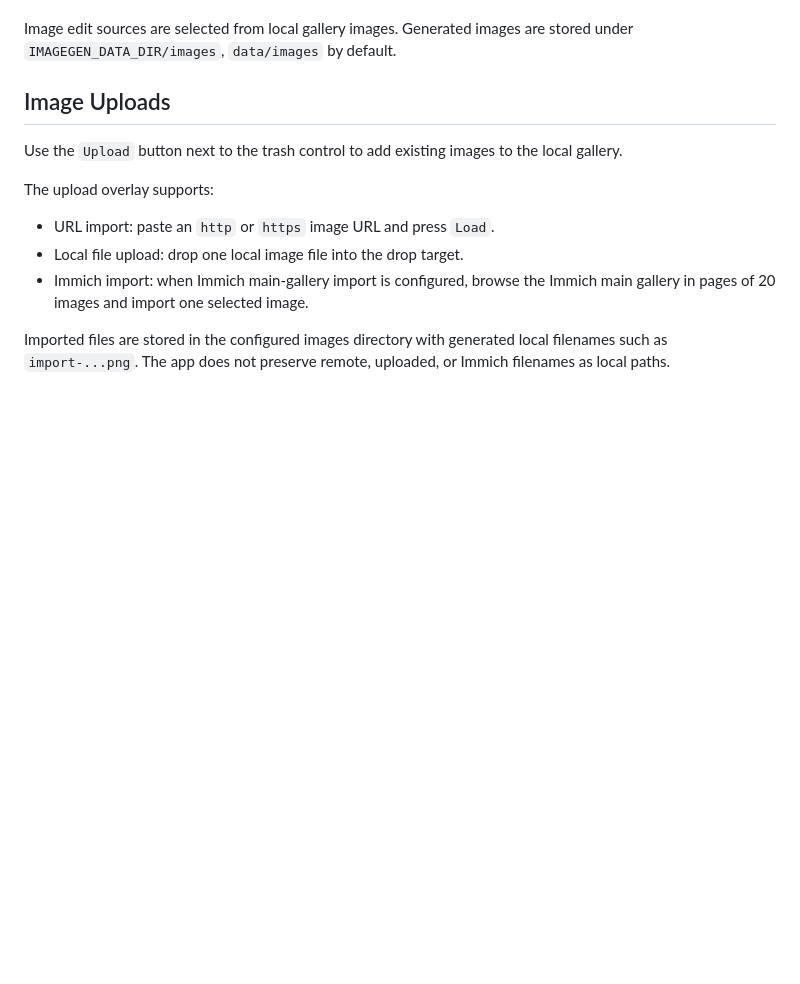
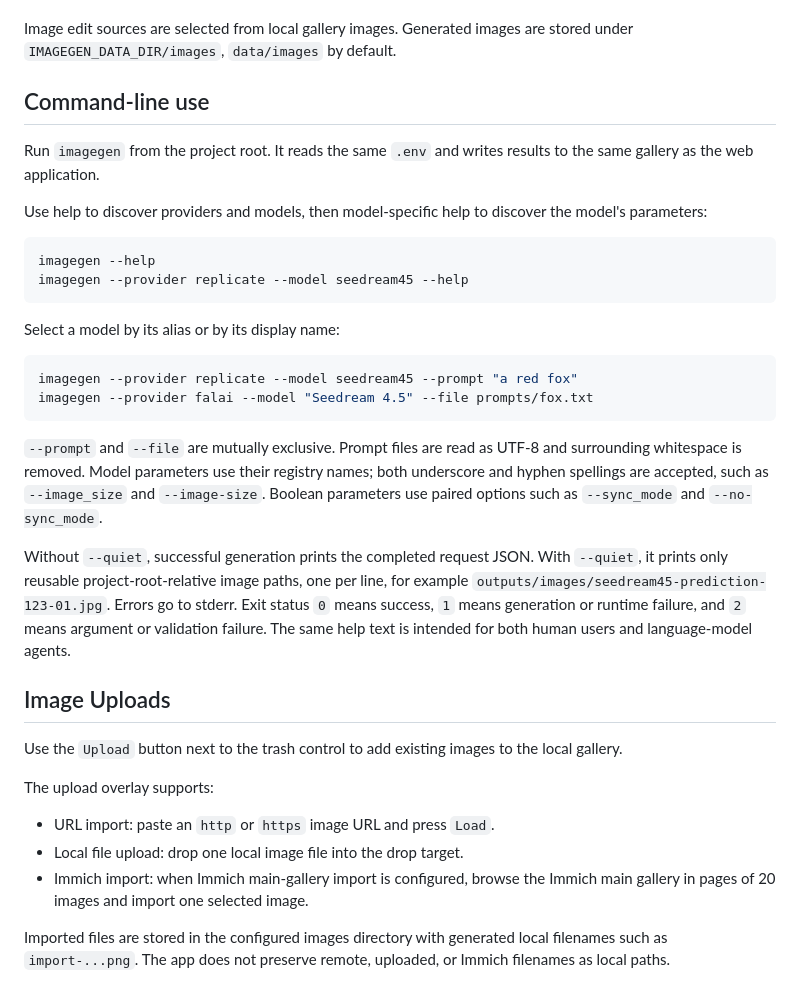
Before and after one commit to zoec98/imagegen-replicate, a Markdown page: README.md, the part around the change. Rendered like a GitHub page; blank space fills up the shorter version.

Commit message:
imagegen-cli: 7 - document and verify CLI workflow
- document CLI discovery, prompts, options, output, and statuses (README.md:172-204)
- verify global and provider-specific help output
- complete repository test, format, and lint checks

````diff
--- a/README.md
+++ b/README.md
@@ -168,6 +168,39 @@ It will notice if the application has updated and will ask you to reload if it i
 
 Image edit sources are selected from local gallery images.
 Generated images are stored under `IMAGEGEN_DATA_DIR/images`, `data/images` by default.
+
+## Command-line use
+
+Run `imagegen` from the project root. It reads the same `.env` and writes
+results to the same gallery as the web application.
+
+Use help to discover providers and models, then model-specific help to discover
+the model's parameters:
+
+```bash
+imagegen --help
+imagegen --provider replicate --model seedream45 --help
+```
+
+Select a model by its alias or by its display name:
+
+```bash
+imagegen --provider replicate --model seedream45 --prompt "a red fox"
+imagegen --provider falai --model "Seedream 4.5" --file prompts/fox.txt
+```
+
+`--prompt` and `--file` are mutually exclusive. Prompt files are read as UTF-8
+and surrounding whitespace is removed. Model parameters use their registry
+names; both underscore and hyphen spellings are accepted, such as
+`--image_size` and `--image-size`. Boolean parameters use paired options such
+as `--sync_mode` and `--no-sync_mode`.
+
+Without `--quiet`, successful generation prints the completed request JSON.
+With `--quiet`, it prints only reusable project-root-relative image paths, one
+per line, for example `outputs/images/seedream45-prediction-123-01.jpg`.
+Errors go to stderr. Exit status `0` means success, `1` means generation or
+runtime failure, and `2` means argument or validation failure. The same help
+text is intended for both human users and language-model agents.
 
 ## Image Uploads
 
````
